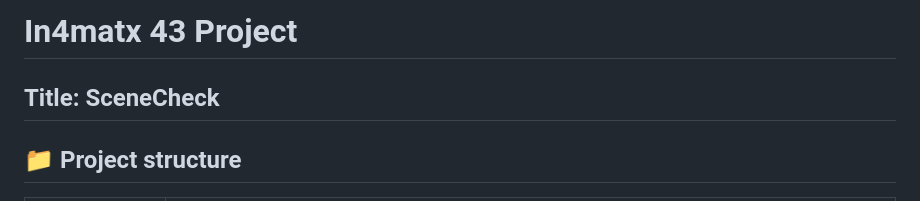
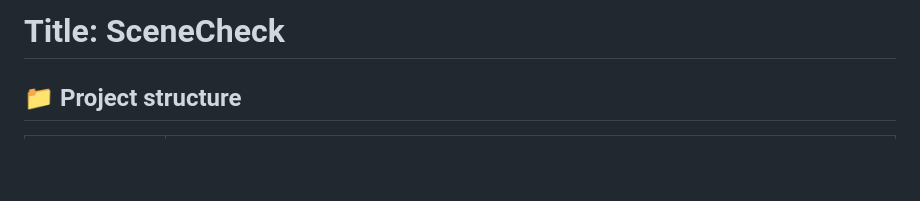
Before and after one commit to Plehndm/SceneCheck-App, a Markdown page: README.md, the part around the change. Rendered like a GitHub page; blank space fills up the shorter version.

Commit message:
Change project title to 'SceneCheck'
Updated project title in README

```diff
--- a/README.md
+++ b/README.md
@@ -1,6 +1,4 @@
-# In4matx 43 Project
-
-## Title: SceneCheck
+# Title: SceneCheck
 
 ## 📁 Project structure
 
```
